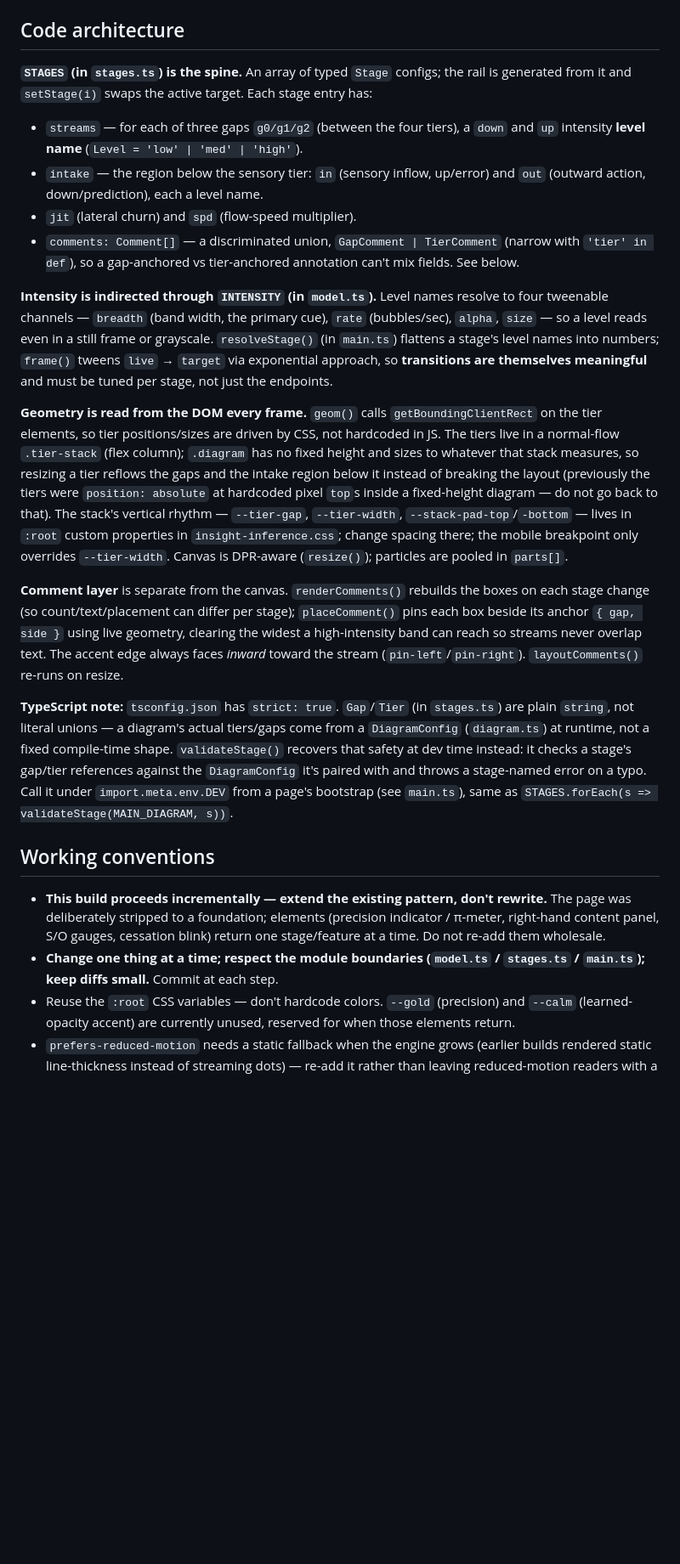
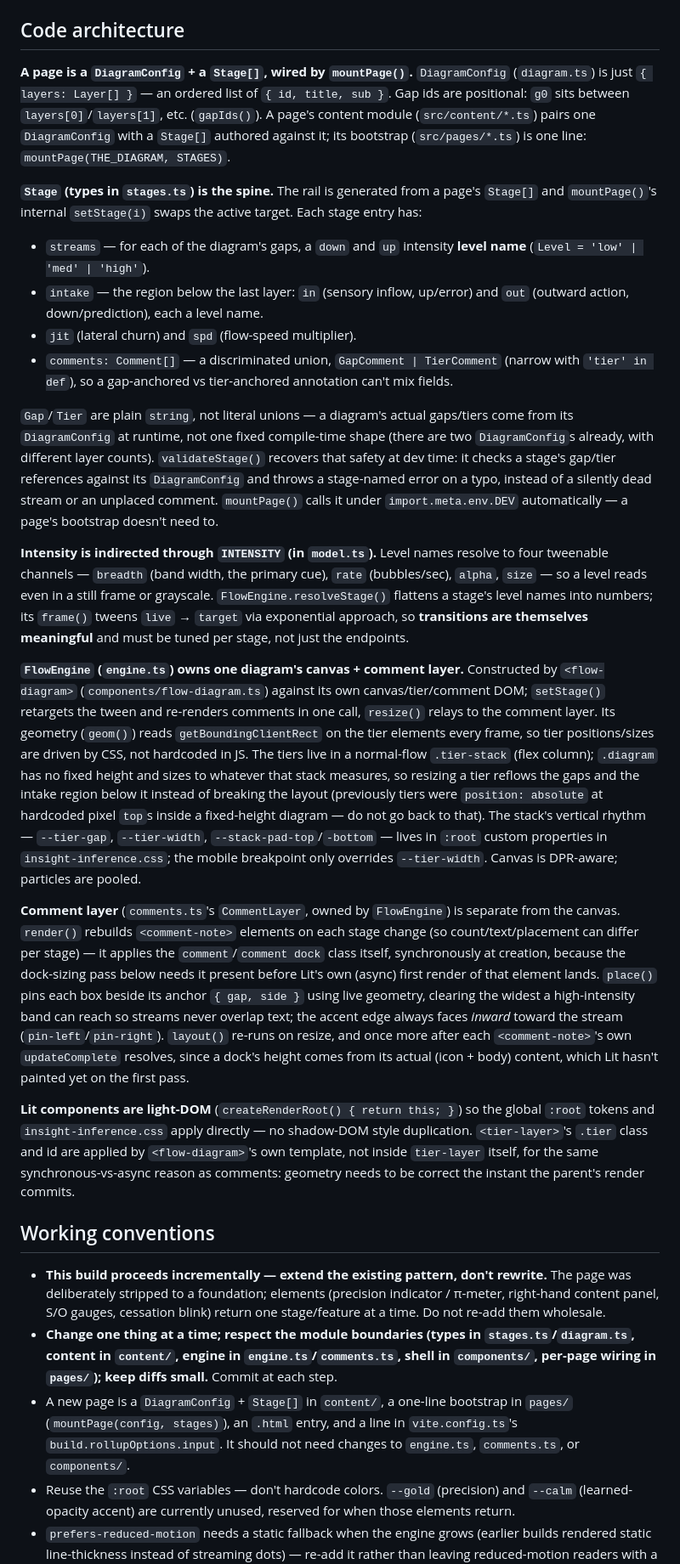
Before and after one commit to bjoernwe/actinf-soi-visualization, a Markdown page: CLAUDE.md, the part around one of its changes. Shown at 85% size. GitHub-like rendering; blank space fills up the shorter version.

```diff
--- a/CLAUDE.md
+++ b/CLAUDE.md
@@ -30,24 +35,29 @@ Deep background on the per-stage claims (what each stage asserts in S/O terms, w
 
 ## Code architecture
 
-**`STAGES` (in `stages.ts`) is the spine.** An array of typed `Stage` configs; the rail is generated from it and `setStage(i)` swaps the active target. Each stage entry has:
-- `streams` — for each of three gaps `g0/g1/g2` (between the four tiers), a `down` and `up` intensity **level name** (`Level = 'low' | 'med' | 'high'`).
-- `intake` — the region below the sensory tier: `in` (sensory inflow, up/error) and `out` (outward action, down/prediction), each a level name.
+**A page is a `DiagramConfig` + a `Stage[]`, wired by `mountPage()`.** `DiagramConfig` (`diagram.ts`) is just `{ layers: Layer[] }` — an ordered list of `{ id, title, sub }`. Gap ids are positional: `g0` sits between `layers[0]`/`layers[1]`, etc. (`gapIds()`). A page's content module (`src/content/*.ts`) pairs one `DiagramConfig` with a `Stage[]` authored against it; its bootstrap (`src/pages/*.ts`) is one line: `mountPage(THE_DIAGRAM, STAGES)`.
+
+**`Stage` (types in `stages.ts`) is the spine.** The rail is generated from a page's `Stage[]` and `mountPage()`'s internal `setStage(i)` swaps the active target. Each stage entry has:
+- `streams` — for each of the diagram's gaps, a `down` and `up` intensity **level name** (`Level = 'low' | 'med' | 'high'`).
+- `intake` — the region below the last layer: `in` (sensory inflow, up/error) and `out` (outward action, down/prediction), each a level name.
 - `jit` (lateral churn) and `spd` (flow-speed multiplier).
-- `comments: Comment[]` — a discriminated union, `GapComment | TierComment` (narrow with `'tier' in def`), so a gap-anchored vs tier-anchored annotation can't mix fields. See below.
+- `comments: Comment[]` — a discriminated union, `GapComment | TierComment` (narrow with `'tier' in def`), so a gap-anchored vs tier-anchored annotation can't mix fields.
 
-**Intensity is indirected through `INTENSITY` (in `model.ts`).** Level names resolve to four tweenable channels — `breadth` (band width, the primary cue), `rate` (bubbles/sec), `alpha`, `size` — so a level reads even in a still frame or grayscale. `resolveStage()` (in `main.ts`) flattens a stage's level names into numbers; `frame()` tweens `live` → `target` via exponential approach, so **transitions are themselves meaningful** and must be tuned per stage, not just the endpoints.
+`Gap`/`Tier` are plain `string`, not literal unions — a diagram's actual gaps/tiers come from its `DiagramConfig` at runtime, not one fixed compile-time shape (there are two `DiagramConfig`s already, with different layer counts). `validateStage()` recovers that safety at dev time: it checks a stage's gap/tier references against its `DiagramConfig` and throws a stage-named error on a typo, instead of a silently dead stream or an unplaced comment. `mountPage()` calls it under `import.meta.env.DEV` automatically — a page's bootstrap doesn't need to.
 
-**Geometry is read from the DOM every frame.** `geom()` calls `getBoundingClientRect` on the tier elements, so tier positions/sizes are driven by CSS, not hardcoded in JS. The tiers live in a normal-flow `.tier-stack` (flex column); `.diagram` has no fixed height and sizes to whatever that stack measures, so resizing a tier reflows the gaps and the intake region below it instead of breaking the layout (previously the tiers were `position: absolute` at hardcoded pixel `top`s inside a fixed-height diagram — do not go back to that). The stack's vertical rhythm — `--tier-gap`, `--tier-width`, `--stack-pad-top`/`-bottom` — lives in `:root` custom properties in `insight-inference.css`; change spacing there; the mobile breakpoint only overrides `--tier-width`. Canvas is DPR-aware (`resize()`); particles are pooled in `parts[]`.
+**Intensity is indirected through `INTENSITY` (in `model.ts`).** Level names resolve to four tweenable channels — `breadth` (band width, the primary cue), `rate` (bubbles/sec), `alpha`, `size` — so a level reads even in a still frame or grayscale. `FlowEngine.resolveStage()` flattens a stage's level names into numbers; its `frame()` tweens `live` → `target` via exponential approach, so **transitions are themselves meaningful** and must be tuned per stage, not just the endpoints.
 
-**Comment layer** is separate from the canvas. `renderComments()` rebuilds the boxes on each stage change (so count/text/placement can differ per stage); `placeComment()` pins each box beside its anchor `{ gap, side }` using live geometry, clearing the widest a high-intensity band can reach so streams never overlap text. The accent edge always faces *inward* toward the stream (`pin-left`/`pin-right`). `layoutComments()` re-runs on resize.
+**`FlowEngine` (`engine.ts`) owns one diagram's canvas + comment layer.** Constructed by `<flow-diagram>` (`components/flow-diagram.ts`) against its own canvas/tier/comment DOM; `setStage()` retargets the tween and re-renders comments in one call, `resize()` relays to the comment layer. Its geometry (`geom()`) reads `getBoundingClientRect` on the tier elements every frame, so tier positions/sizes are driven by CSS, not hardcoded in JS. The tiers live in a normal-flow `.tier-stack` (flex column); `.diagram` has no fixed height and sizes to whatever that stack measures, so resizing a tier reflows the gaps and the intake region below it instead of breaking the layout (previously tiers were `position: absolute` at hardcoded pixel `top`s inside a fixed-height diagram — do not go back to that). The stack's vertical rhythm — `--tier-gap`, `--tier-width`, `--stack-pad-top`/`-bottom` — lives in `:root` custom properties in `insight-inference.css`; the mobile breakpoint only overrides `--tier-width`. Canvas is DPR-aware; particles are pooled.
 
-**TypeScript note:** `tsconfig.json` has `strict: true`. `Gap`/`Tier` (in `stages.ts`) are plain `string`, not literal unions — a diagram's actual tiers/gaps come from a `DiagramConfig` (`diagram.ts`) at runtime, not a fixed compile-time shape. `validateStage()` recovers that safety at dev time instead: it checks a stage's gap/tier references against the `DiagramConfig` it's paired with and throws a stage-named error on a typo. Call it under `import.meta.env.DEV` from a page's bootstrap (see `main.ts`), same as `STAGES.forEach(s => validateStage(MAIN_DIAGRAM, s))`.
+**Comment layer** (`comments.ts`'s `CommentLayer`, owned by `FlowEngine`) is separate from the canvas. `render()` rebuilds `<comment-note>` elements on each stage change (so count/text/placement can differ per stage) — it applies the `comment`/`comment dock` class itself, synchronously at creation, because the dock-sizing pass below needs it present before Lit's own (async) first render of that element lands. `place()` pins each box beside its anchor `{ gap, side }` using live geometry, clearing the widest a high-intensity band can reach so streams never overlap text; the accent edge always faces *inward* toward the stream (`pin-left`/`pin-right`). `layout()` re-runs on resize, and once more after each `<comment-note>`'s own `updateComplete` resolves, since a dock's height comes from its actual (icon + body) content, which Lit hasn't painted yet on the first pass.
+
+**Lit components are light-DOM** (`createRenderRoot() { return this; }`) so the global `:root` tokens and `insight-inference.css` apply directly — no shadow-DOM style duplication. `<tier-layer>`'s `.tier` class and id are applied by `<flow-diagram>`'s own template, not inside `tier-layer` itself, for the same synchronous-vs-async reason as comments: geometry needs to be correct the instant the parent's render commits.
 
 ## Working conventions
 
 - **This build proceeds incrementally — extend the existing pattern, don't rewrite.** The page was deliberately stripped to a foundation; elements (precision indicator / π-meter, right-hand content panel, S/O gauges, cessation blink) return one stage/feature at a time. Do not re-add them wholesale.
-- **Change one thing at a time; respect the module boundaries (`model.ts` / `stages.ts` / `main.ts`); keep diffs small.** Commit at each step.
+- **Change one thing at a time; respect the module boundaries (types in `stages.ts`/`diagram.ts`, content in `content/`, engine in `engine.ts`/`comments.ts`, shell in `components/`, per-page wiring in `pages/`); keep diffs small.** Commit at each step.
+- A new page is a `DiagramConfig` + `Stage[]` in `content/`, a one-line bootstrap in `pages/` (`mountPage(config, stages)`), an `.html` entry, and a line in `vite.config.ts`'s `build.rollupOptions.input`. It should not need changes to `engine.ts`, `comments.ts`, or `components/`.
 - Reuse the `:root` CSS variables — don't hardcode colors. `--gold` (precision) and `--calm` (learned-opacity accent) are currently unused, reserved for when those elements return.
 - `prefers-reduced-motion` needs a static fallback when the engine grows (earlier builds rendered static line-thickness instead of streaming dots) — re-add it rather than leaving reduced-motion readers with a dead diagram.
 - When a change touches the *model's claims* (not just styling), surface the interpretive choice to Björn rather than silently picking one. Two open modeling items are flagged in the handoff docs: how A&P reads in pure S/O now that R is gone, and the precision-encoding scheme (error-gain vs prior-confidence).
```
Also changed, not shown: other parts of CLAUDE.md (+11 -6 lines).
